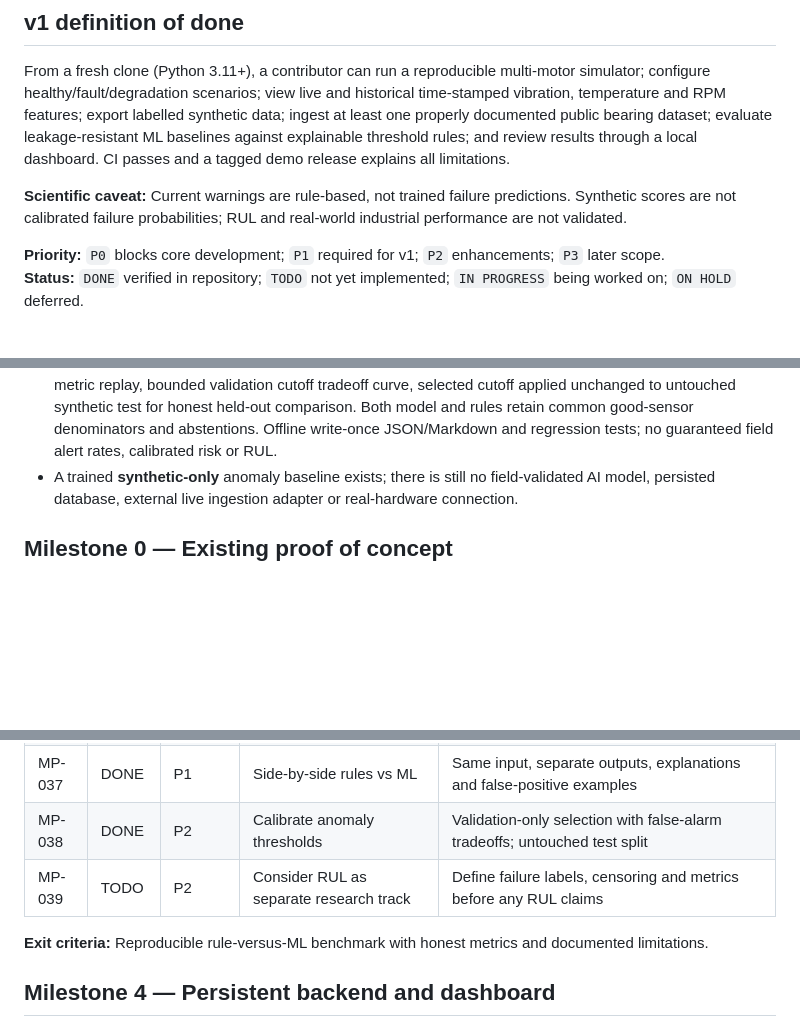
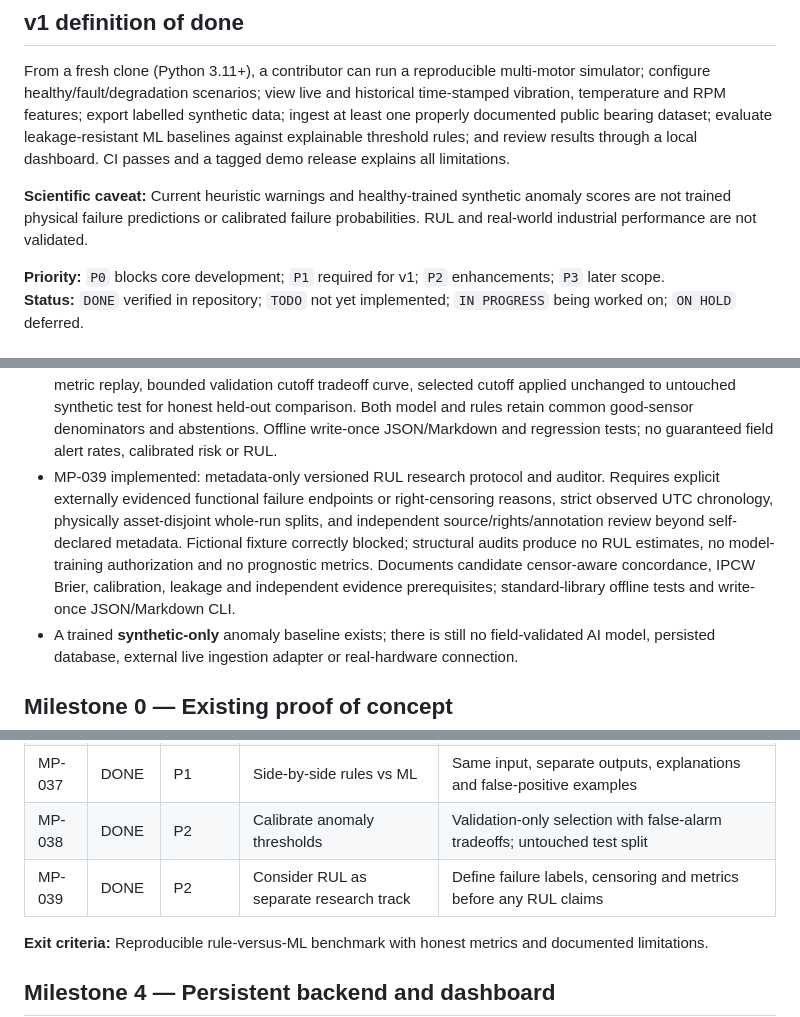
Before and after one commit to yousseffaouzi/MotorPulse-AI, a Markdown page: TODO.md, 3 parts joined by grey strips. GitHub-like rendering; blank space fills up the shorter version.

Commit message:
docs(mp-039): mark research guardrails implemented without RUL claims

```diff
--- a/TODO.md
+++ b/TODO.md
@@ -7,7 +7,7 @@
 
 From a fresh clone (Python 3.11+), a contributor can run a reproducible multi-motor simulator; configure healthy/fault/degradation scenarios; view live and historical time-stamped vibration, temperature and RPM features; export labelled synthetic data; ingest at least one properly documented public bearing dataset; evaluate leakage-resistant ML baselines against explainable threshold rules; and review results through a local dashboard. CI passes and a tagged demo release explains all limitations.
 
-**Scientific caveat:** Current warnings are rule-based, not trained failure predictions. Synthetic scores are not calibrated failure probabilities; RUL and real-world industrial performance are not validated.
+**Scientific caveat:** Current heuristic warnings and healthy-trained synthetic anomaly scores are not trained physical failure predictions or calibrated failure probabilities. RUL and real-world industrial performance are not validated.
 
 **Priority:** `P0` blocks core development; `P1` required for v1; `P2` enhancements; `P3` later scope.
 **Status:** `DONE` verified in repository; `TODO` not yet implemented; `IN PROGRESS` being worked on; `ON HOLD` deferred.
@@ -44,6 +44,7 @@ From a fresh clone (Python 3.11+), a contributor can run a reproducible multi-mo
 - MP-036 implemented: versioned synthetic robustness slices across configured speed/load, noise/drift, fault families, severity/progression/onset and observed sensor quality, with original MP-035 model/processor/threshold frozen and revalidated against split, dataset cards and MP-033 file index. Reports MP-011-equivalent eligible-window metrics and full-track synthetic delay, with honest undefined one-class metrics and no invented window-sliced episodes. Includes an eight-asset scenario example, offline tests and write-once CLI; no real data, causal/industrial generalization or RUL claims.
 - MP-037 implemented: frozen source-verified MP-011 rule-versus-ML same-event explanations, nine mutually exclusive outcome buckets, reproducible synthetic false-positive/negative and sensor-abstention examples, original rule predicate checks and five-feature standardized-distance contributions. Results match full held-out metrics and group-level checks; safe write-once JSON/Markdown CLI, regression tests and guide. Model threshold remains fit-only, no causal/industrial risk/RUL claims.
 - MP-038 implemented: strict validation-only empirical target-FPR cutoff with score-tie-aware selection, original MP-035 trained model/threshold preserved, indexed source/feature/split checks, full MP-011 original-metric replay, bounded validation cutoff tradeoff curve, selected cutoff applied unchanged to untouched synthetic test for honest held-out comparison. Both model and rules retain common good-sensor denominators and abstentions. Offline write-once JSON/Markdown and regression tests; no guaranteed field alert rates, calibrated risk or RUL.
+- MP-039 implemented: metadata-only versioned RUL research protocol and auditor. Requires explicit externally evidenced functional failure endpoints or right-censoring reasons, strict observed UTC chronology, physically asset-disjoint whole-run splits, and independent source/rights/annotation review beyond self-declared metadata. Fictional fixture correctly blocked; structural audits produce no RUL estimates, no model-training authorization and no prognostic metrics. Documents candidate censor-aware concordance, IPCW Brier, calibration, leakage and independent evidence prerequisites; standard-library offline tests and write-once JSON/Markdown CLI.
 - A trained **synthetic-only** anomaly baseline exists; there is still no field-validated AI model, persisted database, external live ingestion adapter or real-hardware connection.
 
 ## Milestone 0 — Existing proof of concept
@@ -104,7 +105,7 @@ From a fresh clone (Python 3.11+), a contributor can run a reproducible multi-mo
 | MP-036 | DONE | P1 | Robustness across operating regimes | Evaluate by fault type, speed, load, noise and dataset; no cross-domain overclaims |
 | MP-037 | DONE | P1 | Side-by-side rules vs ML | Same input, separate outputs, explanations and false-positive examples |
 | MP-038 | DONE | P2 | Calibrate anomaly thresholds | Validation-only selection with false-alarm tradeoffs; untouched test split |
-| MP-039 | TODO | P2 | Consider RUL as separate research track | Define failure labels, censoring and metrics before any RUL claims |
+| MP-039 | DONE | P2 | Consider RUL as separate research track | Define failure labels, censoring and metrics before any RUL claims |
 
 **Exit criteria:** Reproducible rule-versus-ML benchmark with honest metrics and documented limitations.
 
```
Also changed, not shown: other parts of TODO.md (+1 -1 lines).
